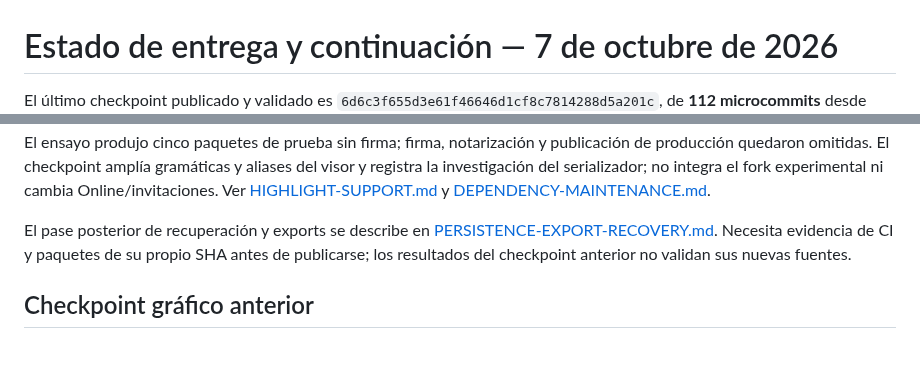
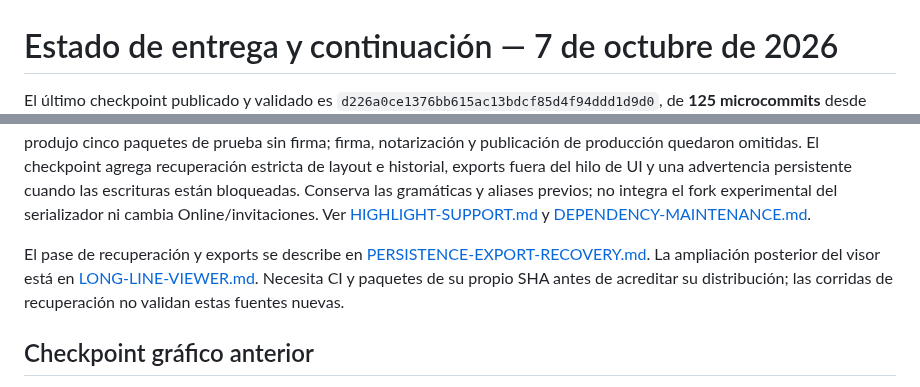
Before and after one commit to MauroProto/terminal-canvas, a Markdown page: docs/DELIVERY-CONTINUATION.md, 2 parts joined by grey strips. GitHub-like rendering; blank space fills up the shorter version.

Commit message:
docs(viewer): explain source copying and exact validation boundaries

```diff
--- a/docs/DELIVERY-CONTINUATION.md
+++ b/docs/DELIVERY-CONTINUATION.md
@@ -1,5 +1,5 @@
 # Estado de entrega y continuación — 7 de octubre de 2026
 
 El último checkpoint publicado y validado es
-`6d6c3f655d3e61f46646d1cf8c7814288d5a201c`, de **112 microcommits** desde
+`d226a0ce1376bb615ac13bdcf85d4f94ddd1d9d0`, de **125 microcommits** desde
 `f0458dd1dae08b3aca080a914042deb5a9454cf3`.
@@ -9,14 +8,17 @@ y [ensayo de distribución](https://github.com/MauroProto/terminal-canvas/action
 terminaron SUCCESS. El ensayo produjo cinco paquetes de prueba sin firma;
 firma, notarización y publicación de producción quedaron omitidas.
-El checkpoint amplía gramáticas y aliases del visor y registra la investigación
-del serializador; no integra el fork experimental ni cambia Online/invitaciones.
+El checkpoint agrega recuperación estricta de layout e historial, exports fuera
+del hilo de UI y una advertencia persistente cuando las escrituras están bloqueadas.
+Conserva las gramáticas y aliases previos; no integra el fork experimental del
+serializador ni cambia Online/invitaciones.
 Ver [HIGHLIGHT-SUPPORT.md](HIGHLIGHT-SUPPORT.md) y
 [DEPENDENCY-MAINTENANCE.md](DEPENDENCY-MAINTENANCE.md).
 
-El pase posterior de recuperación y exports se describe en
+El pase de recuperación y exports se describe en
 [PERSISTENCE-EXPORT-RECOVERY.md](PERSISTENCE-EXPORT-RECOVERY.md).
-Necesita evidencia de CI y paquetes de su propio SHA antes de publicarse;
-los resultados del checkpoint anterior no validan sus nuevas fuentes.
+La ampliación posterior del visor está en [LONG-LINE-VIEWER.md](LONG-LINE-VIEWER.md).
+Necesita CI y paquetes de su propio SHA antes de acreditar su distribución;
+las corridas de recuperación no validan estas fuentes nuevas.
 
 ## Checkpoint gráfico anterior
 
```
Also changed, not shown: other parts of docs/DELIVERY-CONTINUATION.md (+2 -3 lines), docs/LONG-LINE-VIEWER.md (added, +55 -0 lines), docs/SUPPORT.md (+12 -2 lines).
